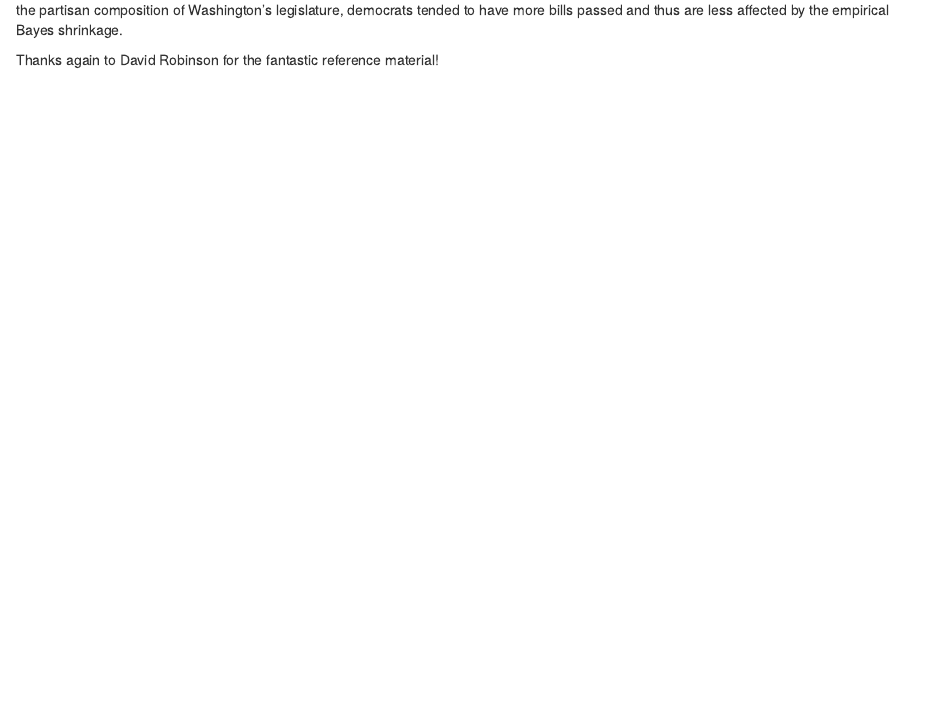
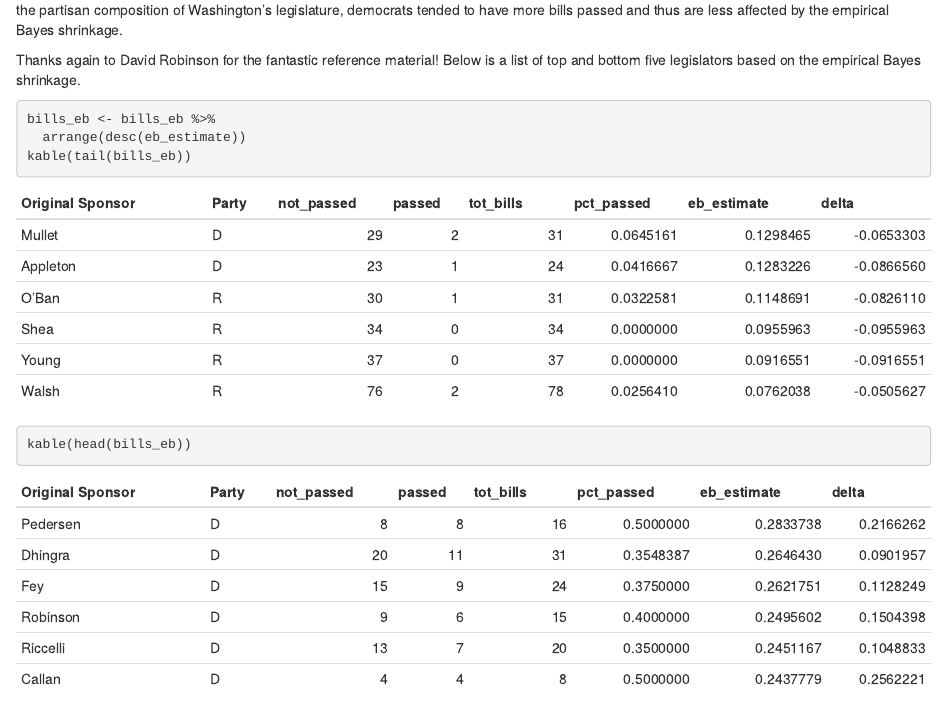
Before and after one commit to nemethc/blog, an R Markdown document (content/post/2019-05-07-washington-legislator-efficiency.Rmd): the page in a window 1100 px wide, from 2910 px down. Rendered offline with R 4.5, knitr and Pandoc, with nearby package versions; some code elsewhere in the file could not run offline.

Commit message:
Update 2019-05-07-washington-legislator-efficiency.Rmd

````diff
--- a/content/post/2019-05-07-washington-legislator-efficiency.Rmd
+++ b/content/post/2019-05-07-washington-legislator-efficiency.Rmd
@@ -113,4 +113,12 @@ frameWidget(g1)
 
 We can see the empirical Bayes estimates for those with more bills passed are generally closer to the true observed number of bills passed. Due to the partisan composition of Washington's legislature, democrats tended to have more bills passed and thus are less affected by the empirical Bayes shrinkage.
 
-Thanks again to David Robinson for the fantastic reference material!
+Thanks again to David Robinson for the fantastic reference material! Below is a list of top and bottom five legislators based on the empirical Bayes shrinkage.
+
+```{r}
+
+bills_eb <- bills_eb %>%
+  arrange(desc(eb_estimate))
+kable(tail(bills_eb))
+kable(head(bills_eb))
+```
````
